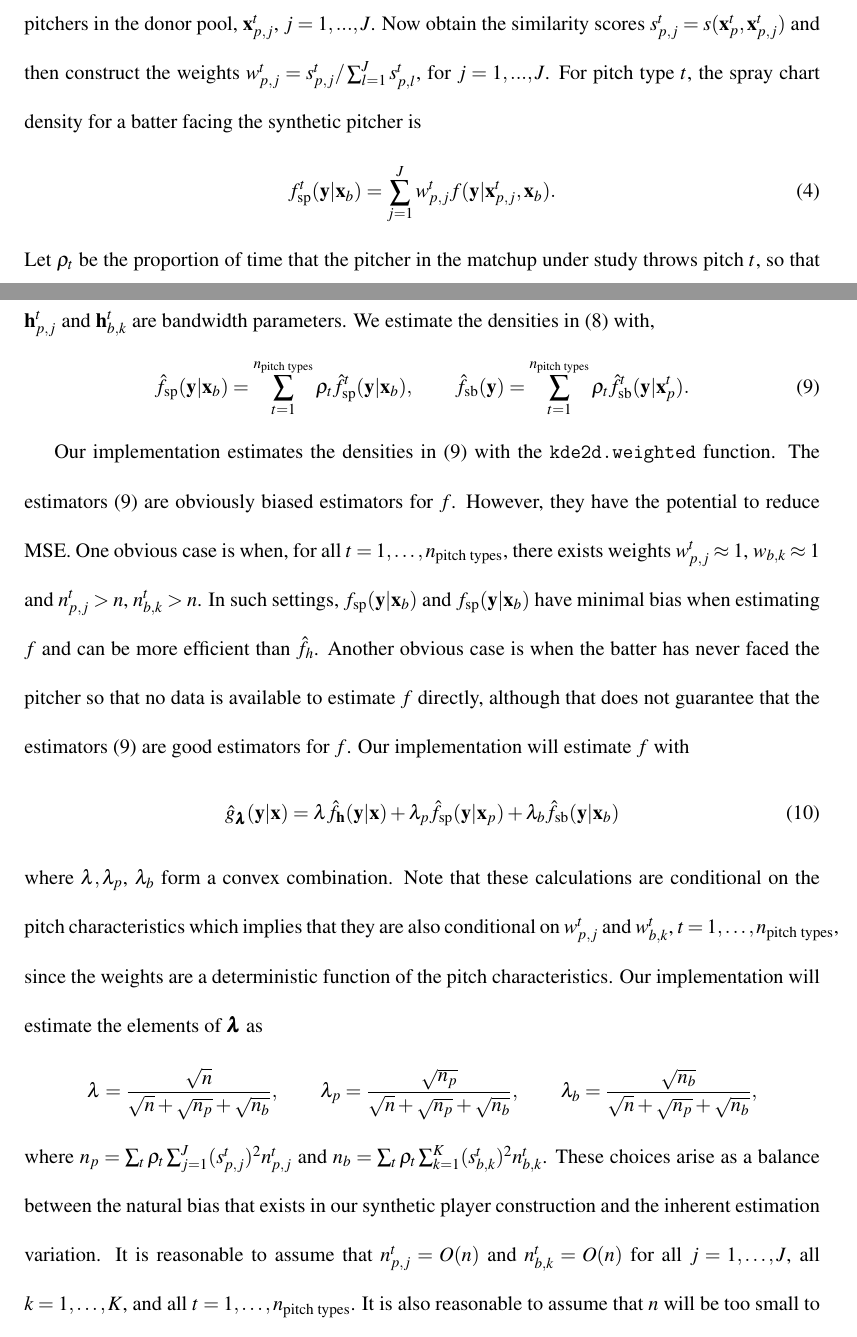
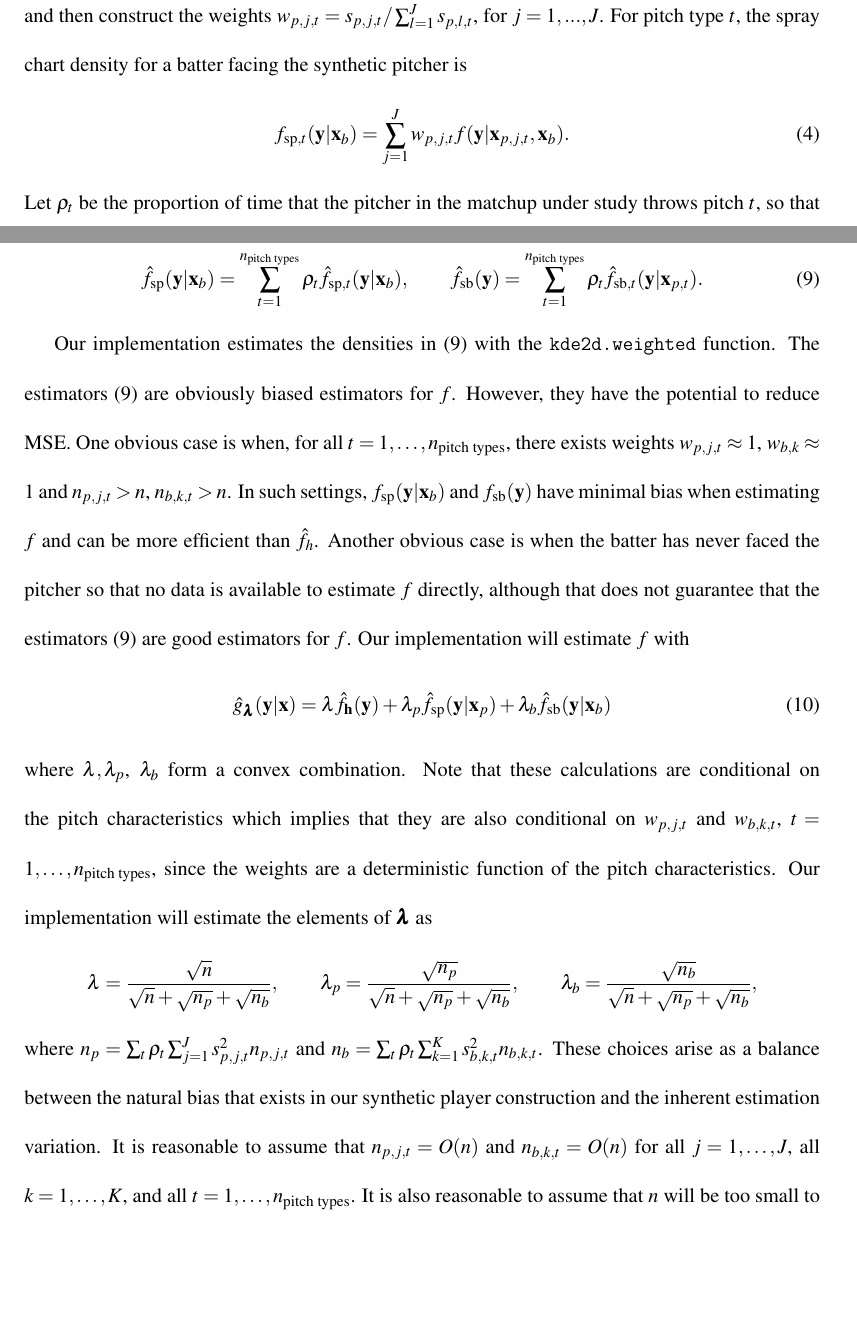
Before and after one commit to DEck13/baseball_research, a LaTeX paper (spraydists/seam.tex): two parts of pages 8 and 9 of 23, joined at a grey line, cut at the place of the change, the shorter picture padded with empty space. Compiled offline with pdfLaTeX.

Commit message:
very minor edits

```diff
--- a/spraydists/seam.tex
+++ b/spraydists/seam.tex
@@ -155,7 +155,7 @@ and $\V_p^t$ is a diagonal weight matrix that is chosen to scale the pitch chara
 
-We describe the synthetic spray chart density for the batter under study facing the synthetic version of the pitcher under study. Without loss of generality, let $\x_p^t$ be the characteristics for pitch type $t$ thrown by the pitcher under study, let $\x_b$ be the characteristics for the batter under study, and let $\x^t$ denote the vector of $x_p^t$ and $\x_b$. We then line up the pitcher characteristics for all of the pitchers in the donor pool, $\x_{p,j}^t$, $j = 1,...,J$. Now obtain the similarity scores $s_{p,j}^t = s(\x_p^t,\x_{p,j}^t)$ and then construct the weights $w_{p,j}^t = s_{p,j}^t / \sum_{l=1}^{J}s_{p,l}^t$, for $j = 1,...,J$. For pitch type $t$, the spray chart density for a batter facing the synthetic pitcher is
+We describe the synthetic spray chart density for the batter under study facing the synthetic version of the pitcher under study. Without loss of generality, let $\x_{p,t}$ be the characteristics for pitch type $t$ thrown by the pitcher under study, let $\x_b$ be the characteristics for the batter under study, and let $\x_t$ denote the vector of $x_{p,t}$ and $\x_b$. We then line up the pitcher characteristics for all of the pitchers in the donor pool, $\x_{p,j,t}$, $j = 1,...,J$. Now obtain the similarity scores $s_{p,j,t} = s(\x_{p,t},\x_{p,j,t})$ and then construct the weights $w_{p,j,t} = s_{p,j,t} / \sum_{l=1}^{J}s_{p,l,t}$, for $j = 1,...,J$. For pitch type $t$, the spray chart density for a batter facing the synthetic pitcher is
 \begin{equation} \label{synth-pitch-t}
-  f_{\text{sp}}^t(\y|\x_b) = \sum_{j=1}^J w_{p,j}^tf(\y|\x_{p,j}^t,\x_b).
+  f_{\text{sp}, t}(\y|\x_b) = \sum_{j=1}^J w_{p,j,t}f(\y|\x_{p,j,t},\x_b).
 \end{equation}
 Let $\rho_t$ be the proportion of time that the pitcher in the matchup under study throws pitch $t$, so that $\sum_t \rho_t = 1$. The spray chart density for a batter facing the synthetic pitcher is then
 \begin{equation} \label{synth-pitch}
@@ -181,32 +181,32 @@ We then estimate \eqref{synth-pitch-t} and \eqref{synth-bat-t} with
 \end{equation}
-where, for pitch type $t$, we let $n_{p,j}^t$ denote the matchup sample size of pitcher $j$ versus the batter under study, $n_{b,k}^t$ denote the matchup sample size of the pitcher under study versus batter $k$, and $\h_{p,j}^t$ and $\h_{b,k}^t$ are bandwidth parameters. We estimate the densities in \eqref{synth-est-t} with,
+where, for pitch type $t$, we let $n_{p,j,t}$ denote the matchup sample size of pitcher $j$ versus the batter under study, $n_{b,k,t}$ denote the matchup sample size of the pitcher under study versus batter $k$, and $\h_{p,j,t}$ and $\h_{b,k,t}$ are bandwidth parameters. We estimate the densities in \eqref{synth-est-t} with,
 \begin{equation} \label{synth-est}
-  \hat f_{\text{sp}}(\y|\x_b) =  \sum_{t=1}^{n_{\text{pitch types}}} \rho_t \hat f_{\text{sp}}^t(\y|\x_b),
+  \hat f_{\text{sp}}(\y|\x_b) =  \sum_{t=1}^{n_{\text{pitch types}}} \rho_t \hat f_{\text{sp}, t}(\y|\x_b),
   \qquad
   \hat f_{\text{sb}}(\y) = \sum_{t=1}^{n_{\text{pitch types}}} \rho_t
-    \hat f_{\text{sb}}^t(\y|\x_p^t).
+    \hat f_{\text{sb}, t}(\y|\x_{p,t}).
 \end{equation}
 
 Our implementation estimates the densities in \eqref{synth-est} with the \texttt{kde2d.weighted} function. The estimators \eqref{synth-est} are obviously biased estimators for $f$. However, they have the potential to reduce MSE. One obvious case is when, for all
 $t = 1,\ldots,n_{\text{pitch types}}$, there exists weights
-$w_{p,j}^t \approx 1$, $w_{b,k} \approx 1$ and
-$n_{p,j}^t > n$, $n_{b,k}^t > n$.
-In such settings, $f_{\text{sp}}(\y|\x_b)$ and $f_{\text{sp}}(\y|\x_b)$ have minimal bias when estimating $f$ and can be more efficient than $\hat f_h$. Another obvious case is when the batter has never faced the pitcher so that no data is available to estimate $f$ directly, although that does not guarantee that the estimators \eqref{synth-est} are good estimators for $f$. Our implementation will estimate $f$ with
+$w_{p,j,t} \approx 1$, $w_{b,k} \approx 1$ and
+$n_{p,j,t} > n$, $n_{b,k,t} > n$.
+In such settings, $f_{\text{sp}}(\y|\x_b)$ and $f_{\text{sb}}(\y)$ have minimal bias when estimating $f$ and can be more efficient than $\hat f_h$. Another obvious case is when the batter has never faced the pitcher so that no data is available to estimate $f$ directly, although that does not guarantee that the estimators \eqref{synth-est} are good estimators for $f$. Our implementation will estimate $f$ with
 \begin{equation} \label{sd-implem}
-  \hat{g}_{\lambdabf}(\y|\x) = \lambda \hat f_\h(\y|\x)
+  \hat{g}_{\lambdabf}(\y|\x) = \lambda \hat f_\h(\y)
     + \lambda_p \hat f_{\text{sp}}(\y|\x_p)
     + \lambda_b \hat f_{\text{sb}}(\y|\x_b)
 \end{equation}
 where $\lambda,\lambda_p$, $\lambda_b$ form a convex combination. %The choices of the elements of $\lambdabf$ will be discussed in the next Section where we calculate and compare the MSE of \eqref{spraydens} and \eqref{sd-implem}.
-Note that these calculations are conditional on the pitch characteristics which implies that they are also conditional on $w_{p,j}^t$ and $w_{b,k}^t$, $t = 1,\ldots,n_{\text{pitch types}}$, since the weights are a deterministic function of the pitch characteristics. Our implementation will estimate the elements of $\lambdabf$ as
+Note that these calculations are conditional on the pitch characteristics which implies that they are also conditional on $w_{p,j,t}$ and $w_{b,k,t}$, $t = 1,\ldots,n_{\text{pitch types}}$, since the weights are a deterministic function of the pitch characteristics. Our implementation will estimate the elements of $\lambdabf$ as
 $$
   \lambda = \frac{\sqrt{n}}{\sqrt{n} + \sqrt{n_p} + \sqrt{n_b}}, \qquad
   \lambda_p = \frac{\sqrt{n_p}}{\sqrt{n} + \sqrt{n_p} + \sqrt{n_b}}, \qquad
   \lambda_b = \frac{\sqrt{n_b}}{\sqrt{n} + \sqrt{n_p} + \sqrt{n_b}},
 $$
-where $n_p = \sum_t\rho_t\sum_{j=1}^J (s_{p,j}^t)^2n_{p,j}^t$ and
-$n_b = \sum_t\rho_t\sum_{k=1}^K (s_{b,k}^t)^2n_{b,k}^t$.  These choices arise as a balance between the natural bias that exists in our synthetic player construction and the inherent estimation variation. %Denote $n^t$ as the number of times the batter under study put a ball in play when the pitcher under study threw pitch $t$.
-It is reasonable to assume that $n_{p,j}^t = O(n)$ and $n_{b,k}^t = O(n)$ for all $j = 1,\ldots,J$, all $k = 1,\ldots,K$, and all $t = 1,\ldots,n_{\text{pitch types}}$. It is also reasonable to assume that $n$ will be too small to be of much use, hence the reason why $n_p$ and $n_b$ are aggregated with respect to similarity scores instead of weights that form a convex combination. However, in the event that $n$ is large enough to provide reliable estimation of $f(\y|\x)$ with $\hat f_h(\y|\x)$, then $n$ dominates $n_p$ and $n_b$. Formal technical justification for selecting $\lambdabf$ is given in the Appendix. In the Appendix we argue that our choices of $\lambdabf$ lead to the estimator \eqref{sd-implem} having a lower MSE than the estimator \eqref{spraydens}.
+where $n_p = \sum_t\rho_t\sum_{j=1}^J s_{p,j,t}^2n_{p,j,t}$ and
+$n_b = \sum_t\rho_t\sum_{k=1}^K s_{b,k,t}^2n_{b,k,t}$.  These choices arise as a balance between the natural bias that exists in our synthetic player construction and the inherent estimation variation. %Denote $n^t$ as the number of times the batter under study put a ball in play when the pitcher under study threw pitch $t$.
+It is reasonable to assume that $n_{p,j,t} = O(n)$ and $n_{b,k,t} = O(n)$ for all $j = 1,\ldots,J$, all $k = 1,\ldots,K$, and all $t = 1,\ldots,n_{\text{pitch types}}$. It is also reasonable to assume that $n$ will be too small to be of much use, hence the reason why $n_p$ and $n_b$ are aggregated with respect to similarity scores instead of weights that form a convex combination. However, in the event that $n$ is large enough to provide reliable estimation of $f(\y|\x)$ with $\hat f_h(\y|\x)$, then $n$ dominates $n_p$ and $n_b$. Formal technical justification for selecting $\lambdabf$ is given in the Appendix. In the Appendix we argue that our choices of $\lambdabf$ lead to the estimator \eqref{sd-implem} having a lower MSE than the estimator \eqref{spraydens}.
 
 
 \subsection{Performance metrics}
```
Also changed, not shown: spraydists/seam.pdf, spraydists/seam.tex (20 more changed lines).
